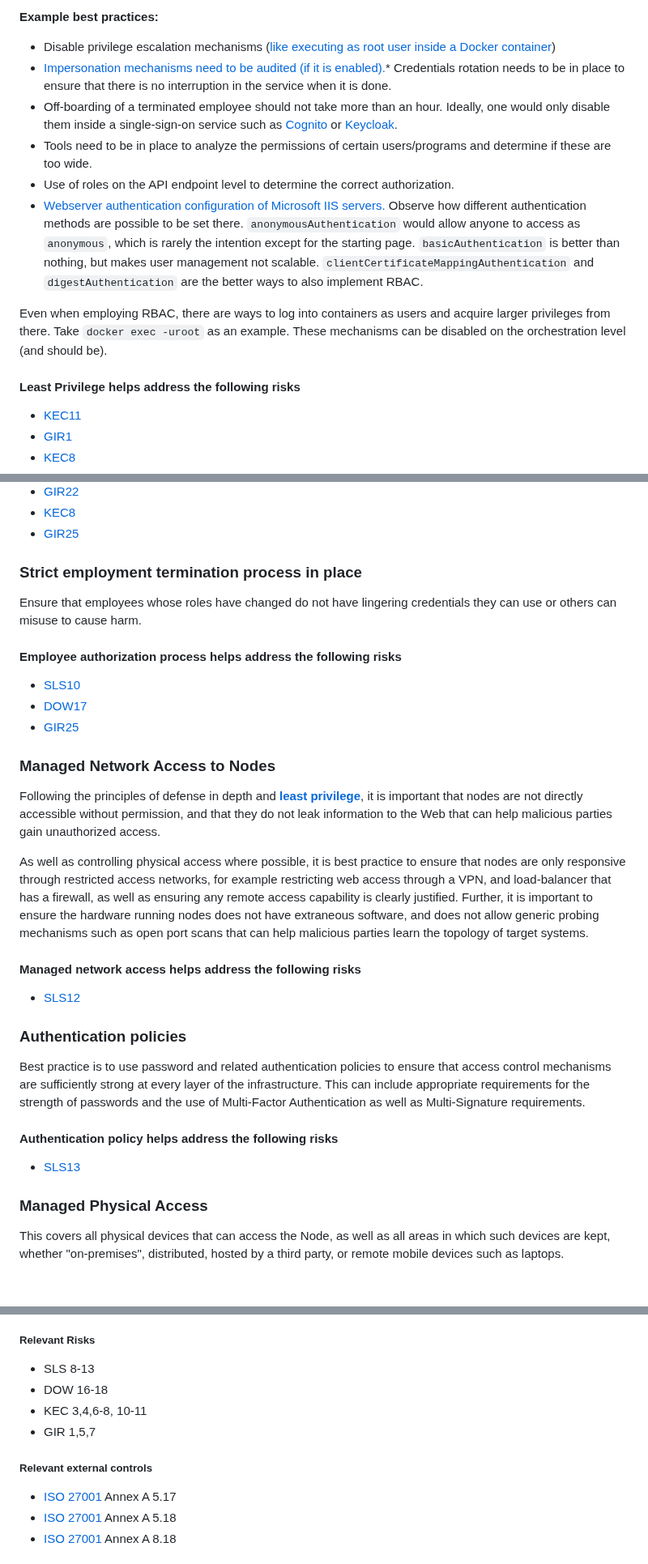
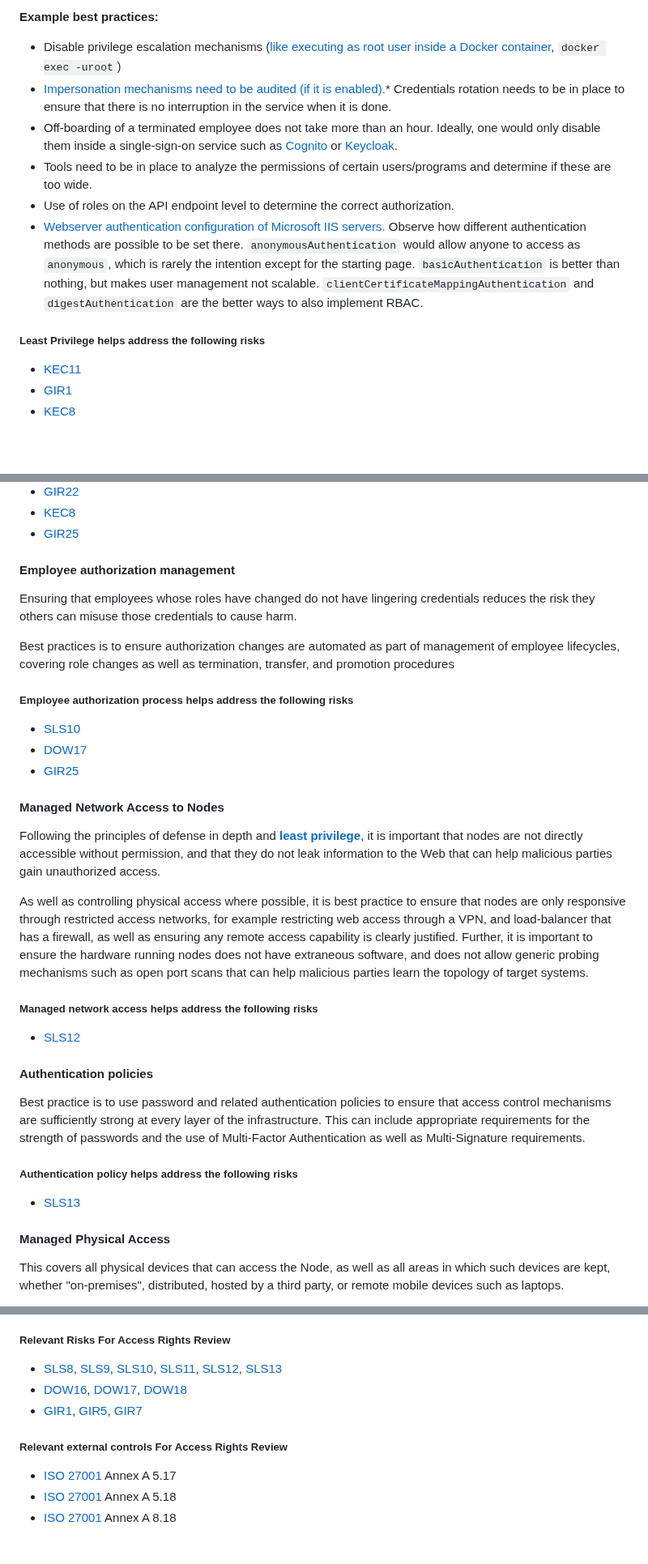
Before and after one commit to lidofinance/valos, a Markdown page: spec-update-draft.md, 3 parts joined by grey strips. Shown at 81% size. Rendered like a GitHub page; blank space fills up the shorter version.

```diff
--- a/spec-update-draft.md
+++ b/spec-update-draft.md
@@ -1084,18 +1092,17 @@ Main outline from the COSO principles:
 
 **Example best practices:**
 
-* Disable privilege escalation mechanisms ([like executing as root user inside a Docker container](https://docs.docker.com/engine/reference/commandline/container_exec/))
+* Disable privilege escalation mechanisms ([like executing as root user inside a Docker container](https://docs.docker.com/engine/reference/commandline/container_exec/), `docker exec -uroot`)
 * [Impersonation mechanisms need to be audited (if it is enabled).](https://github.com/keycloak/keycloak/blob/main/docs/documentation/server_admin/topics/users/con-user-impersonation.adoc)* Credentials rotation needs to be in place to ensure that there is no interruption in the service when it is done.
-* Off-boarding of a terminated employee should not take more than an hour. Ideally, one would only disable them inside a single-sign-on service such as [Cognito](https://aws.amazon.com/cognito/) or [Keycloak](https://www.keycloak.org).
+* Off-boarding of a terminated employee does not take more than an hour. Ideally, one would only disable them inside a single-sign-on service such as [Cognito](https://aws.amazon.com/cognito/) or [Keycloak](https://www.keycloak.org).
 * Tools need to be in place to analyze the permissions of certain users/programs and determine if these are too wide.
 * Use of roles on the API endpoint level to determine the correct authorization.
 * [Webserver authentication configuration of Microsoft IIS servers.](https://learn.microsoft.com/en-us/iis/configuration/system.webserver/security/authentication/) Observe how different authentication methods are possible to be set there. `anonymousAuthentication` would allow anyone to access as `anonymous`, which is rarely the intention except for the starting page. `basicAuthentication` is better than nothing, but makes user management not scalable. `clientCertificateMappingAuthentication` and `digestAuthentication` are the better ways to also implement RBAC.
 
-Even when employing RBAC, there are ways to log into containers as users and acquire larger privileges from there. Take `docker exec -uroot` as an example. These mechanisms can be disabled on the orchestration level (and should be).
-
-<div class="info">
-
-#### Least Privilege helps address the following risks
+
+<div class="info">
+
+##### Least Privilege helps address the following risks
 
 * [KEC11](#risk-kec-11)
 * [GIR1](#risk-gir-1)
@@ -1117,20 +1124,23 @@ Even when employing RBAC, there are ways to log into containers as users and acq
 </div>
 
 
-### Strict employment termination process in place
-
-Ensure that employees whose roles have changed do not have lingering credentials they can use or others can misuse to cause harm.
-
-<div class="info">
-
-#### Employee authorization process helps address the following risks
+#### Employee authorization management
+
+Ensuring that employees whose roles have changed do not have lingering credentials reduces the risk they others can misuse those credentials to cause harm.
+
+Best practices is to ensure authorization changes are automated as part of management of employee lifecycles,
+covering role changes as well as termination, transfer, and promotion procedures
+
+<div class="info">
+
+##### Employee authorization process helps address the following risks
 
 * [SLS10](#risk-sls-10)
 * [DOW17](#risk-dow-17)
 * [GIR25](#risk-gir-25)
 </div>
 
-### Managed Network Access to Nodes
+#### Managed Network Access to Nodes
 
 Following the principles of defense in depth and [**least privilege**](#def-least-privilege), it is important that nodes are not directly accessible without permission, and that they do not leak information to the Web that can help malicious parties gain unauthorized access.
 
@@ -1143,23 +1153,23 @@ and does not allow generic probing mechanisms such as open port scans that can h
 
 <div class="info">
 
-#### Managed network access helps address the following risks
+##### Managed network access helps address the following risks
 
 * [SLS12](#risk-sls-12)
 </div>
 
-### Authentication policies
+#### Authentication policies
 
 Best practice is to use password and related authentication policies to ensure that access control mechanisms are sufficiently strong at every layer of the infrastructure. This can include appropriate requirements for the strength of passwords and the use of Multi-Factor Authentication as well as Multi-Signature requirements.
 
 <div class="info">
 
-#### Authentication policy helps address the following risks
+##### Authentication policy helps address the following risks
 
 * [SLS13](#risk-sls-13)
 </div>
 
-### Managed Physical Access
+#### Managed Physical Access
 
 This covers all physical devices that can access the Node, as well as all areas in which such devices are kept,
 whether "on-premises", distributed, hosted by a third party, or remote mobile devices such as laptops.
@@ -1826,14 +1834,13 @@ Best practice for this review includes:
 - ensuring that processes are effectively followed and meet the Node Operator's business needs
 - verify that software is run in a way that minimises its access
 
-##### Relevant Risks
-
-* SLS 8-13
-* DOW 16-18
-* KEC 3,4,6-8, 10-11
-* GIR 1,5,7
-
-##### Relevant external controls
+##### Relevant Risks For Access Rights Review
+
+* [SLS8](#risk-sls-8), [SLS9](#risk-sls-9), [SLS10](#risk-sls-10), [SLS11](#risk-sls-11), [SLS12](#risk-sls-12), [SLS13](#risk-sls-13)
+* [DOW16](#risk-dow-16), [DOW17](#risk-dow-17), [DOW18](#risk-dow-18)
+* [GIR1](#risk-gir-1), [GIR5](#risk-gir-5), [GIR7](#risk-gir-7)
+
+##### Relevant external controls For Access Rights Review
 
 * [ISO 27001](#iso-27001) Annex A 5.17
 * [ISO 27001](#iso-27001) Annex A 5.18
```
Also changed, not shown: other parts of spec-update-draft.md (+118 -102 lines).
